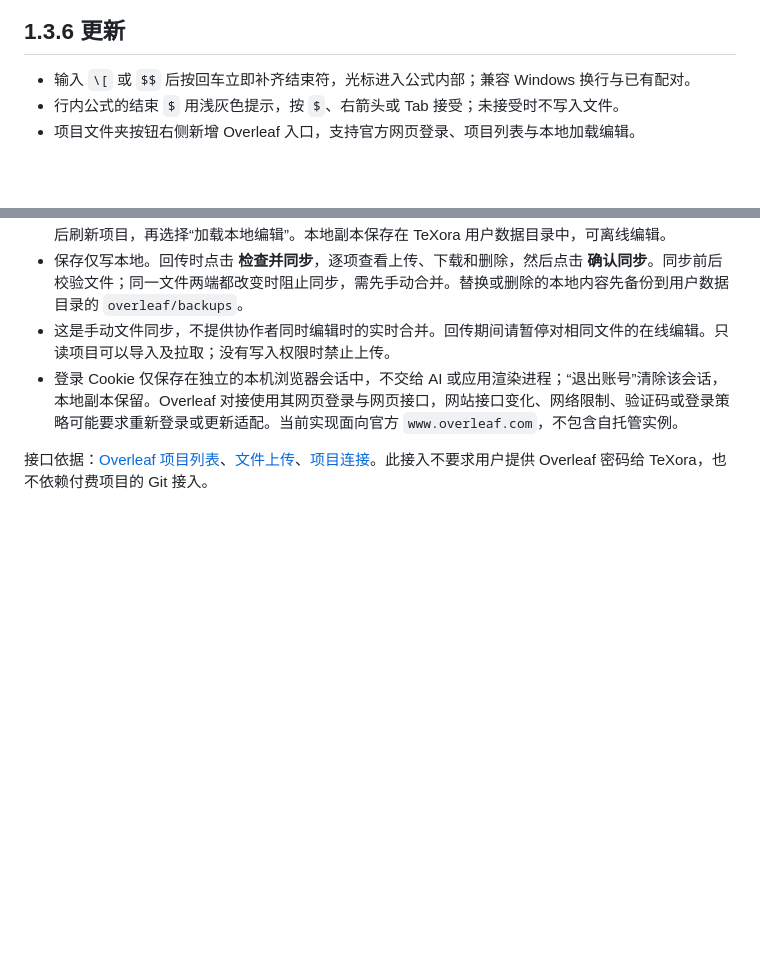
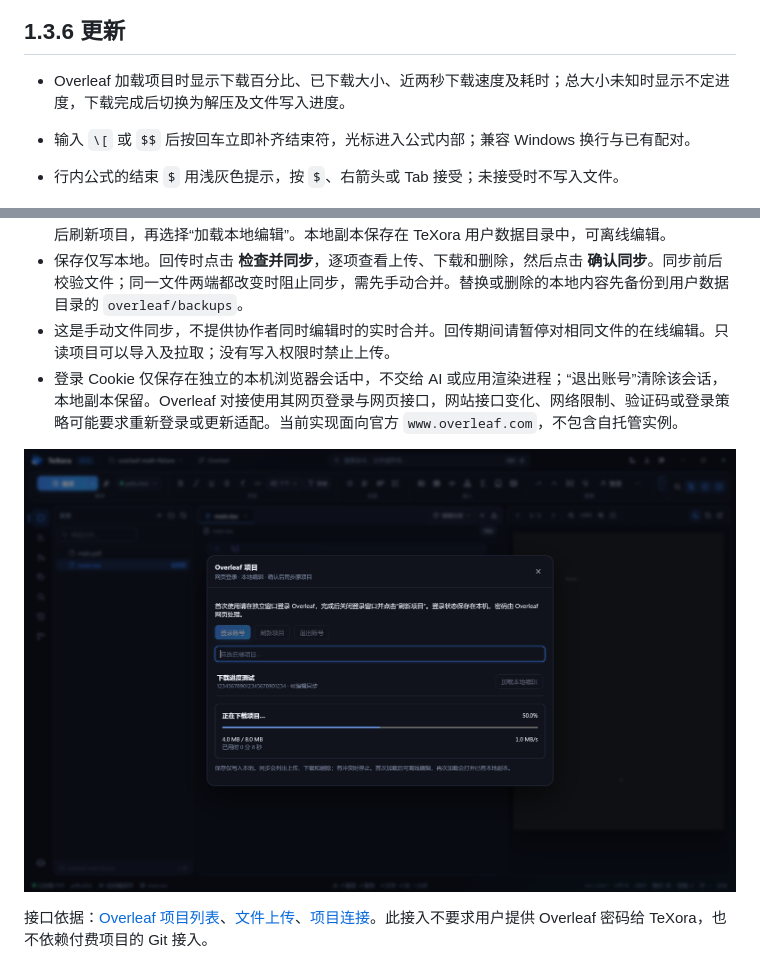
Before and after one commit to Derek-Y-JQ/TeXora, a Markdown page: README.md, 2 parts joined by grey strips. GitHub-like rendering; pictures changed too: docs/screenshots/136-overleaf-progress.png (added); blank space fills up the shorter version.

Commit message:
Show Overleaf project download progress, transfer speed and extraction status

```diff
--- a/README.md
+++ b/README.md
@@ -112,6 +112,8 @@ listings 不需要 Python。对 listings 未内置的语言会明确提示纯文
 
 ## 1.3.6 更新
 
+- Overleaf 加载项目时显示下载百分比、已下载大小、近两秒下载速度及耗时；总大小未知时显示不定进度，下载完成后切换为解压及文件写入进度。
+
 - 输入 `\[` 或 `$$` 后按回车立即补齐结束符，光标进入公式内部；兼容 Windows 换行与已有配对。
 - 行内公式的结束 `$` 用浅灰色提示，按 `$`、右箭头或 Tab 接受；未接受时不写入文件。
 - 项目文件夹按钮右侧新增 Overleaf 入口，支持官方网页登录、项目列表与本地加载编辑。
@@ -193,4 +195,6 @@ MIT License。依赖许可与致谢见 [THIRD_PARTY_NOTICES.md](THIRD_PARTY_NOTI
 - 这是手动文件同步，不提供协作者同时编辑时的实时合并。回传期间请暂停对相同文件的在线编辑。只读项目可以导入及拉取；没有写入权限时禁止上传。
 - 登录 Cookie 仅保存在独立的本机浏览器会话中，不交给 AI 或应用渲染进程；“退出账号”清除该会话，本地副本保留。Overleaf 对接使用其网页登录与网页接口，网站接口变化、网络限制、验证码或登录策略可能要求重新登录或更新适配。当前实现面向官方 `www.overleaf.com`，不包含自托管实例。
 
+![Overleaf 下载进度界面示例（测试数据）](docs/screenshots/136-overleaf-progress.png)
+
 接口依据：[Overleaf 项目列表](https://github.com/overleaf/overleaf/blob/main/services/web/app/src/Features/Project/ProjectController.mjs)、[文件上传](https://github.com/overleaf/overleaf/blob/main/services/web/app/src/Features/Uploads/ProjectUploadController.mjs)、[项目连接](https://github.com/overleaf/overleaf/blob/main/services/web/frontend/js/features/ide-react/connection/connection-manager.ts)。此接入不要求用户提供 Overleaf 密码给 TeXora，也不依赖付费项目的 Git 接入。
```
Also changed, not shown: 10 other files.
